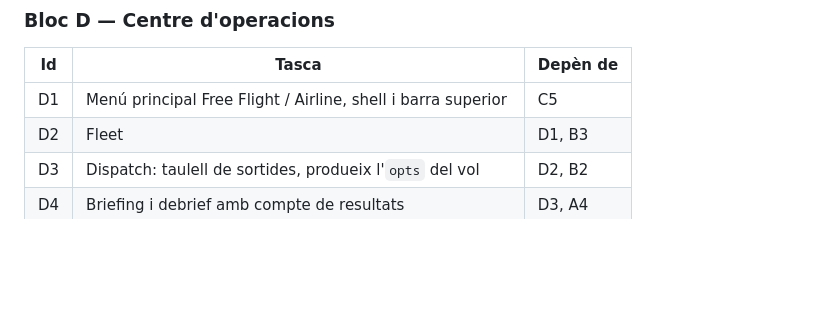
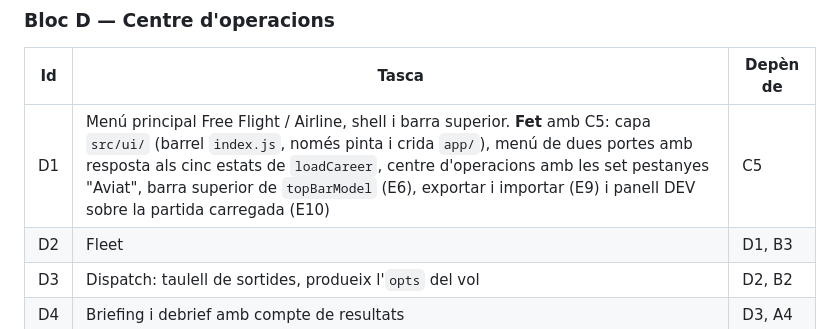
Before and after one commit to AtlasLabs08/pont_aeri, a Markdown page: ENGINEERING.md, the part around one of its changes. Drawn GitHub-style; blank space fills up the shorter version.

```diff
--- a/ENGINEERING.md
+++ b/ENGINEERING.md
@@ -670,7 +670,7 @@ A3 i A4 són dos PR separats: el primer no toca `index.html`, el segon sí.
 
 | Id | Tasca | Depèn de |
 | --- | --- | --- |
-| D1 | Menú principal Free Flight / Airline, shell i barra superior | C5 |
+| D1 | Menú principal Free Flight / Airline, shell i barra superior. **Fet** amb C5: capa `src/ui/` (barrel `index.js`, només pinta i crida `app/`), menú de dues portes amb resposta als cinc estats de `loadCareer`, centre d'operacions amb les set pestanyes "Aviat", barra superior de `topBarModel` (E6), exportar i importar (E9) i panell DEV sobre la partida carregada (E10) | C5 |
 | D2 | Fleet | D1, B3 |
 | D3 | Dispatch: taulell de sortides, produeix l'`opts` del vol | D2, B2 |
 | D4 | Briefing i debrief amb compte de resultats | D3, A4 |
```
Also changed, not shown: other parts of ENGINEERING.md (+1 -1 lines).
